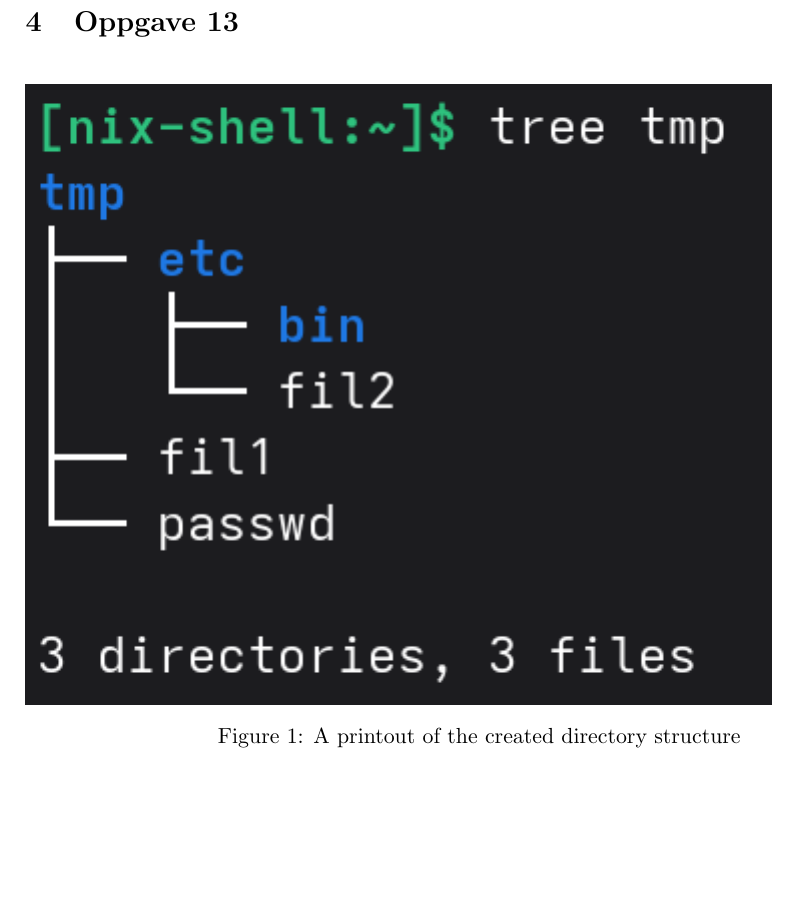
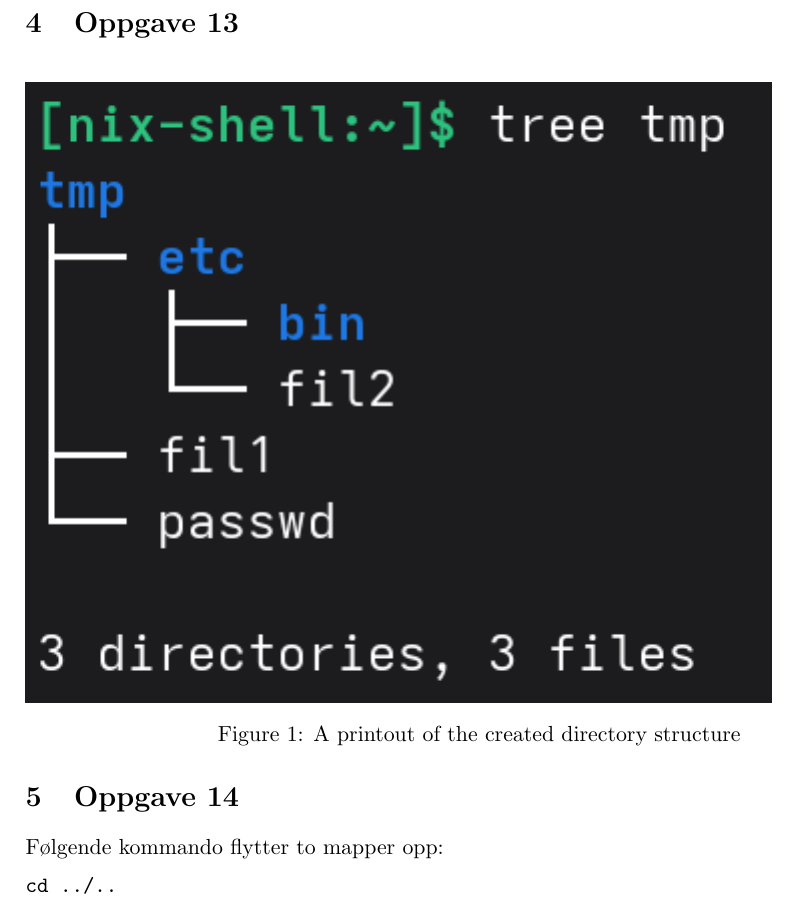
Before and after one commit to MrProgrammerMan/DATA2500, a LaTeX document (04-excercises/oblig1/main.tex, which reads 04-excercises/oblig1/tasks/task14.tex): part of page 3 of 3, cut so that both start at the same text, the shorter picture padded with empty space. Compiled offline with pdfLaTeX.

Commit message:
feat(14): add task 14

```diff
--- /dev/null
+++ b/04-excercises/oblig1/tasks/task14.tex
@@ -0,0 +1,6 @@
+\section{Oppgave 14}
+
+Følgende kommando flytter to mapper opp:
+\begin{verbatim}
+cd ../..
+\end{verbatim}
```
Also changed, not shown: 04-excercises/oblig1/main.tex (+1 -0 lines).
